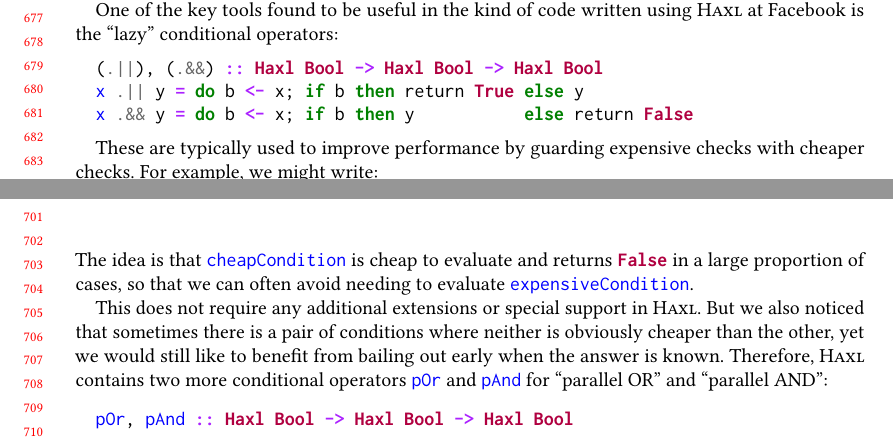
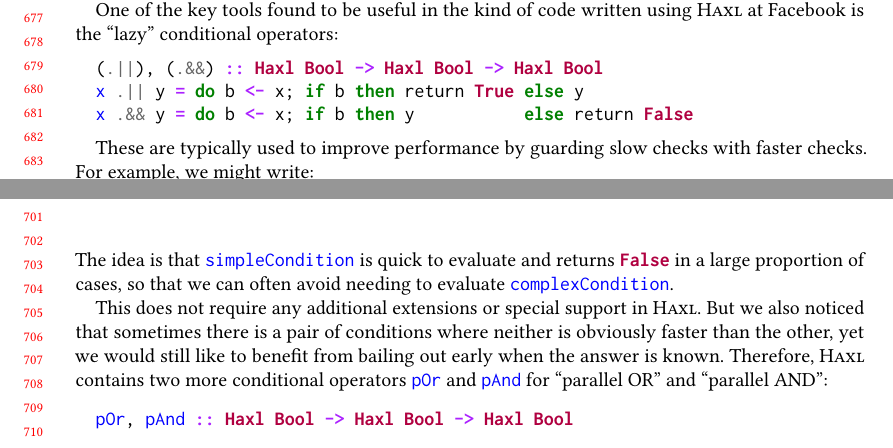
Before and after one commit to snowleopard/selective, a LaTeX paper (paper/main.tex, which reads paper/4-haxl.tex): two parts of pages 14 and 15 of 26, joined at a grey line, cut so that both start at the same text. Compiled offline with pdfLaTeX.

Commit message:
Some rewording (#5)

```diff
--- a/paper/4-haxl.tex
+++ b/paper/4-haxl.tex
@@ -67,8 +67,8 @@ x .&& y = do b <- x; if b then y           else return False
 \end{minted}
 \vspace{1mm}
 
-These are typically used to improve performance by guarding expensive
-checks with cheaper checks.  For example, we might write:
+These are typically used to improve performance by guarding slow
+checks with faster checks.  For example, we might write:
 
 \vspace{1mm}
 \begin{minted}[xleftmargin=10pt]{haskell}
@@ -77,13 +77,13 @@ if cheapCondition .&& expensiveCondition then ... else ...
 \vspace{1mm}
 
 \noindent
-The idea is that \hs{cheapCondition} is cheap to evaluate and
+The idea is that \hs{simpleCondition} is quick to evaluate and
 returns \hs{False} in a large proportion of cases, so that we can
-often avoid needing to evaluate \hs{expensiveCondition}.
+often avoid needing to evaluate \hs{complexCondition}.
 
 This does not require any additional extensions or special support in
 \Haxl. But we also noticed that sometimes there is a pair of conditions
-where neither is obviously cheaper than the other, yet we would still
+where neither is obviously faster than the other, yet we would still
 like to benefit from bailing out early when the answer is known.
 Therefore, \Haxl contains two more conditional operators \hs{pOr} and
 \hs{pAnd} for ``parallel OR'' and ``parallel AND'':
```
Also changed, not shown: paper/4-haxl.tex (2 more changed lines).
